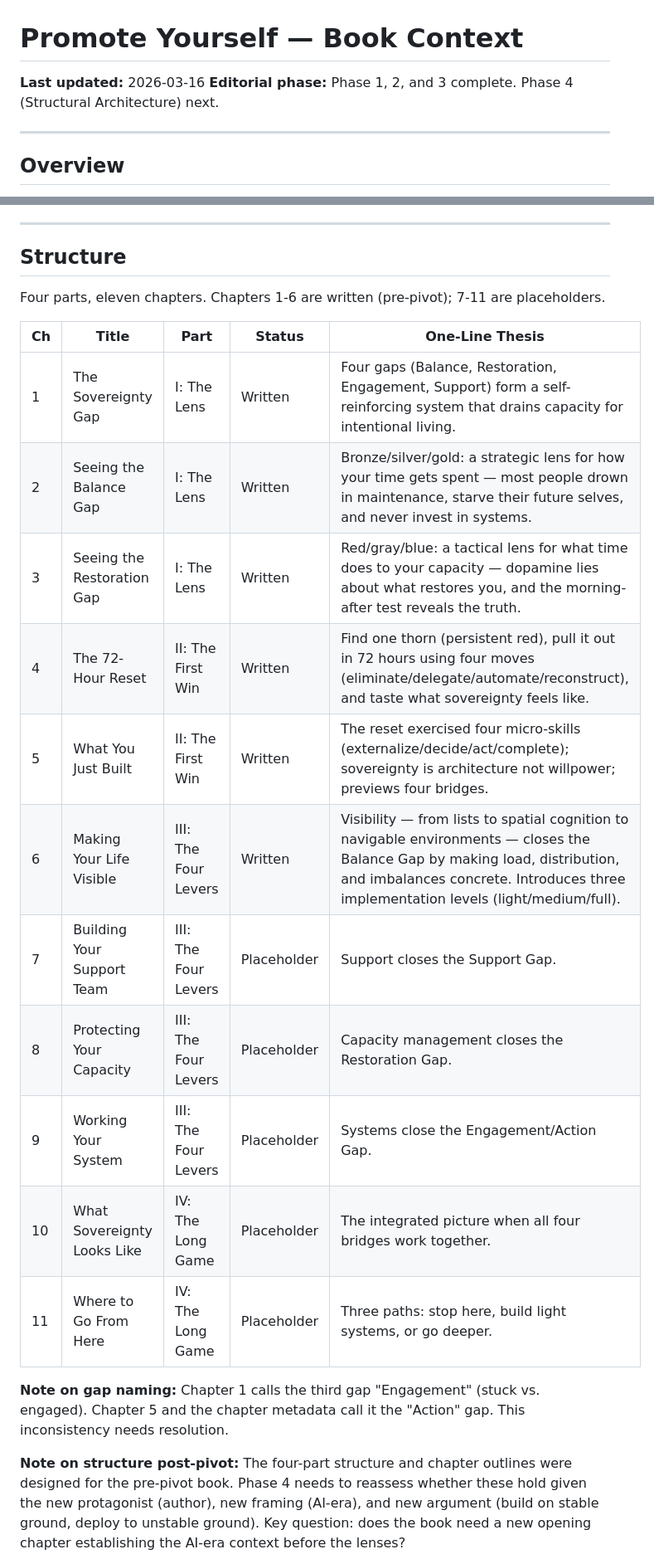
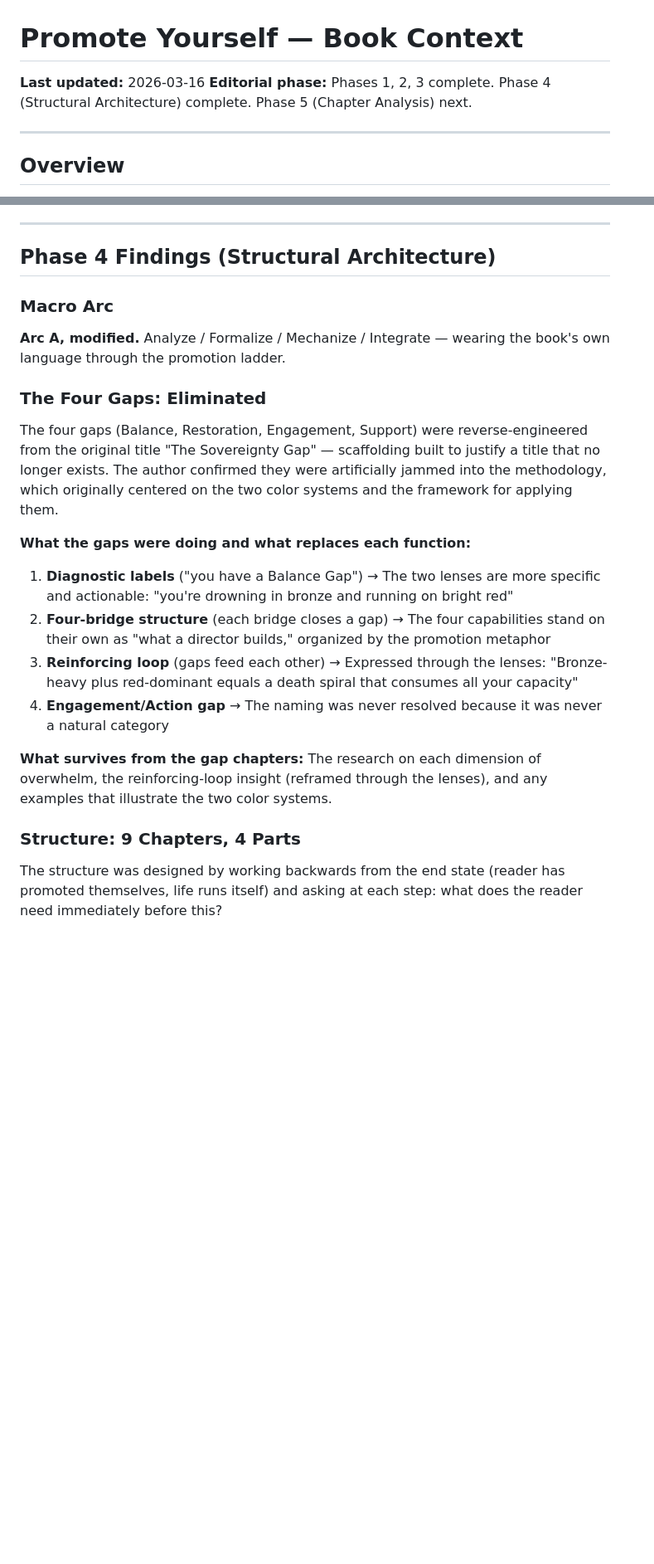
Before and after one commit to sociotechnica-org/lifebuild-site, a Markdown page: zelda/BOOK_CONTEXT.md, 2 parts joined by grey strips. Shown at 83% size. Rendered like a GitHub page; blank space fills up the shorter version.

```diff
--- a/zelda/BOOK_CONTEXT.md
+++ b/zelda/BOOK_CONTEXT.md
@@ -1,7 +1,7 @@
 # Promote Yourself — Book Context
 
 **Last updated:** 2026-03-16
-**Editorial phase:** Phase 1, 2, and 3 complete. Phase 4 (Structural Architecture) next.
+**Editorial phase:** Phases 1, 2, 3 complete. Phase 4 (Structural Architecture) complete. Phase 5 (Chapter Analysis) next.
 
 ---
 
@@ -182,24 +182,26 @@ The title decision and the revision decision are the same decision. The author c
 
 ---
 
-## Structure
+## Phase 4 Findings (Structural Architecture)
 
-Four parts, eleven chapters. Chapters 1-6 are written (pre-pivot); 7-11 are placeholders.
+### Macro Arc
 
-| Ch  | Title                       | Part                 | Status      | One-Line Thesis                                                                                                                                                                                                    |
-| --- | --------------------------- | -------------------- | ----------- | ------------------------------------------------------------------------------------------------------------------------------------------------------------------------------------------------------------------ |
-| 1   | The Sovereignty Gap         | I: The Lens          | Written     | Four gaps (Balance, Restoration, Engagement, Support) form a self-reinforcing system that drains capacity for intentional living.                                                                                  |
-| 2   | Seeing the Balance Gap      | I: The Lens          | Written     | Bronze/silver/gold: a strategic lens for how your time gets spent — most people drown in maintenance, starve their future selves, and never invest in systems.                                                     |
-| 3   | Seeing the Restoration Gap  | I: The Lens          | Written     | Red/gray/blue: a tactical lens for what time does to your capacity — dopamine lies about what restores you, and the morning-after test reveals the truth.                                                          |
-| 4   | The 72-Hour Reset           | II: The First Win    | Written     | Find one thorn (persistent red), pull it out in 72 hours using four moves (eliminate/delegate/automate/reconstruct), and taste what sovereignty feels like.                                                        |
-| 5   | What You Just Built         | II: The First Win    | Written     | The reset exercised four micro-skills (externalize/decide/act/complete); sovereignty is architecture not willpower; previews four bridges.                                                                         |
-| 6   | Making Your Life Visible    | III: The Four Levers | Written     | Visibility — from lists to spatial cognition to navigable environments — closes the Balance Gap by making load, distribution, and imbalances concrete. Introduces three implementation levels (light/medium/full). |
-| 7   | Building Your Support Team  | III: The Four Levers | Placeholder | Support closes the Support Gap.                                                                                                                                                                                    |
-| 8   | Protecting Your Capacity    | III: The Four Levers | Placeholder | Capacity management closes the Restoration Gap.                                                                                                                                                                    |
-| 9   | Working Your System         | III: The Four Levers | Placeholder | Systems close the Engagement/Action Gap.                                                                                                                                                                           |
-| 10  | What Sovereignty Looks Like | IV: The Long Game    | Placeholder | The integrated picture when all four bridges work together.                                                                                                                                                        |
-| 11  | Where to Go From Here       | IV: The Long Game    | Placeholder | Three paths: stop here, build light systems, or go deeper.                                                                                                                                                         |
+**Arc A, modified.** Analyze / Formalize / Mechanize / Integrate — wearing the book's own language through the promotion ladder.
 
-**Note on gap naming:** Chapter 1 calls the third gap "Engagement" (stuck vs. engaged). Chapter 5 and the chapter metadata call it the "Action" gap. This inconsistency needs resolution.
+### The Four Gaps: Eliminated
 
-**Note on structure post-pivot:** The four-part structure and chapter outlines were designed for the pre-pivot book. Phase 4 needs to reassess whether these hold given the new protagonist (author), new framing (AI-era), and new argument (build on stable ground, deploy to unstable ground). Key question: does the book need a new opening chapter establishing the AI-era context before the lenses?
+The four gaps (Balance, Restoration, Engagement, Support) were reverse-engineered from the original title "The Sovereignty Gap" — scaffolding built to justify a title that no longer exists. The author confirmed they were artificially jammed into the methodology, which originally centered on the two color systems and the framework for applying them.
+
+**What the gaps were doing and what replaces each function:**
+
+1. **Diagnostic labels** ("you have a Balance Gap") → The two lenses are more specific and actionable: "you're drowning in bronze and running on bright red"
+2. **Four-bridge structure** (each bridge closes a gap) → The four capabilities stand on their own as "what a director builds," organized by the promotion metaphor
+3. **Reinforcing loop** (gaps feed each other) → Expressed through the lenses: "Bronze-heavy plus red-dominant equals a death spiral that consumes all your capacity"
+4. **Engagement/Action gap** → The naming was never resolved because it was never a natural category
+
+**What survives from the gap chapters:** The research on each dimension of overwhelm, the reinforcing-loop insight (reframed through the lenses), and any examples that illustrate the two color systems.
+
+### Structure: 9 Chapters, 4 Parts
+
+The structure was designed by working backwards from the end state (reader has promoted themselves, life runs itself) and asking at each step: what does the reader need immediately before this?
+
```
Also changed, not shown: other parts of zelda/BOOK_CONTEXT.md (+105 -25 lines).
